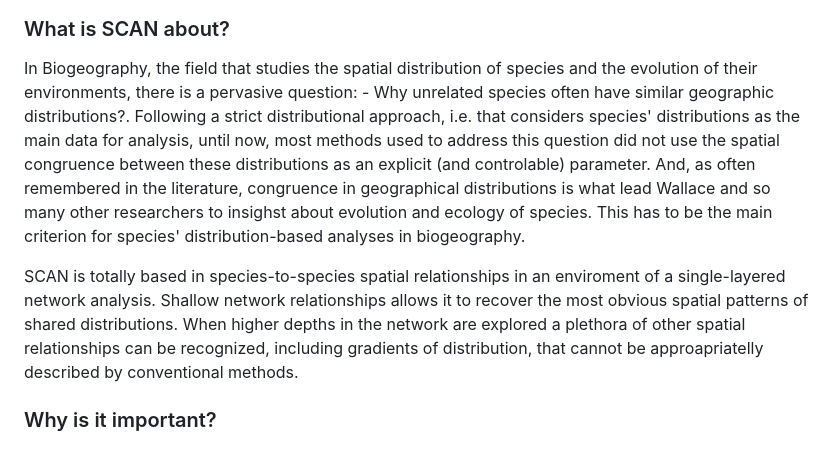
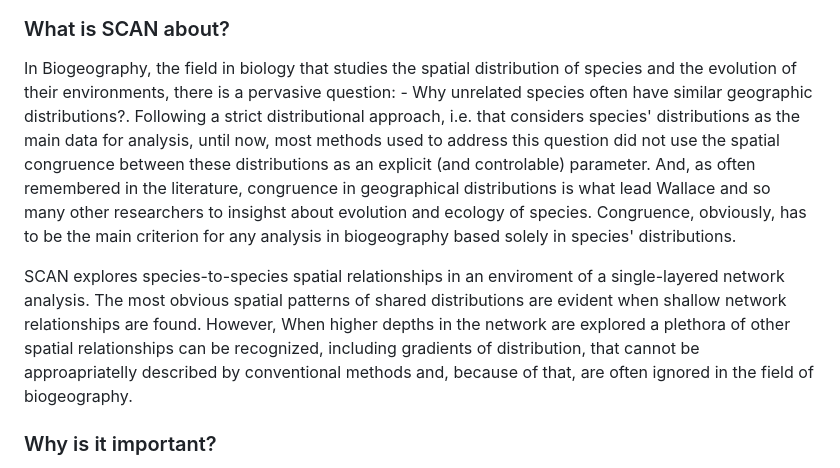
Before and after one commit to cassianogatto/SCAN_engine, a Markdown page: README.md, the part around the change. GitHub-like rendering.

```diff
--- a/README.md
+++ b/README.md
@@ -5,9 +5,9 @@
 <img height = 60% src = "Psophia.jpg">
 
 ### What is SCAN about?
-In Biogeography, the  field that studies the spatial distribution of species and the evolution of their environments, there is a pervasive question: - Why unrelated species often have similar geographic distributions?. Following a strict distributional approach, i.e. that considers species' distributions as the main data for analysis, until now, most methods used to address this question did not use the spatial congruence between these distributions as an explicit (and controlable) parameter. And, as often remembered in the literature, congruence in geographical distributions is what lead Wallace and so many other researchers to insighst about evolution and ecology of species. This has to be the main criterion for species' distribution-based analyses in biogeography.
+In Biogeography, the field in biology that studies the spatial distribution of species and the evolution of their environments, there is a pervasive question: - Why unrelated species often have similar geographic distributions?. Following a strict distributional approach, i.e. that considers species' distributions as the main data for analysis, until now, most methods used to address this question did not use the spatial congruence between these distributions as an explicit (and controlable) parameter. And, as often remembered in the literature, congruence in geographical distributions is what lead Wallace and so many other researchers to insighst about evolution and ecology of species. Congruence, obviously, has to be the main criterion for any analysis in biogeography based solely in species' distributions.
 
-SCAN is totally based in species-to-species spatial relationships in an enviroment of a single-layered network analysis. Shallow network relationships allows it to recover the most obvious spatial patterns of shared distributions. When higher depths in the network are explored a plethora of other spatial relationships can be recognized, including gradients of distribution, that cannot be approapriatelly described by conventional methods.
+SCAN explores species-to-species spatial relationships in an enviroment of a single-layered network analysis. The most obvious spatial patterns of shared distributions are evident when shallow network relationships are found. However, When higher depths in the network are explored a plethora of other spatial relationships can be recognized, including gradients of distribution, that cannot be approapriatelly described by conventional methods and, because of that, are often ignored in the field of biogeography.
 
 ### Why is it important?
 
```
